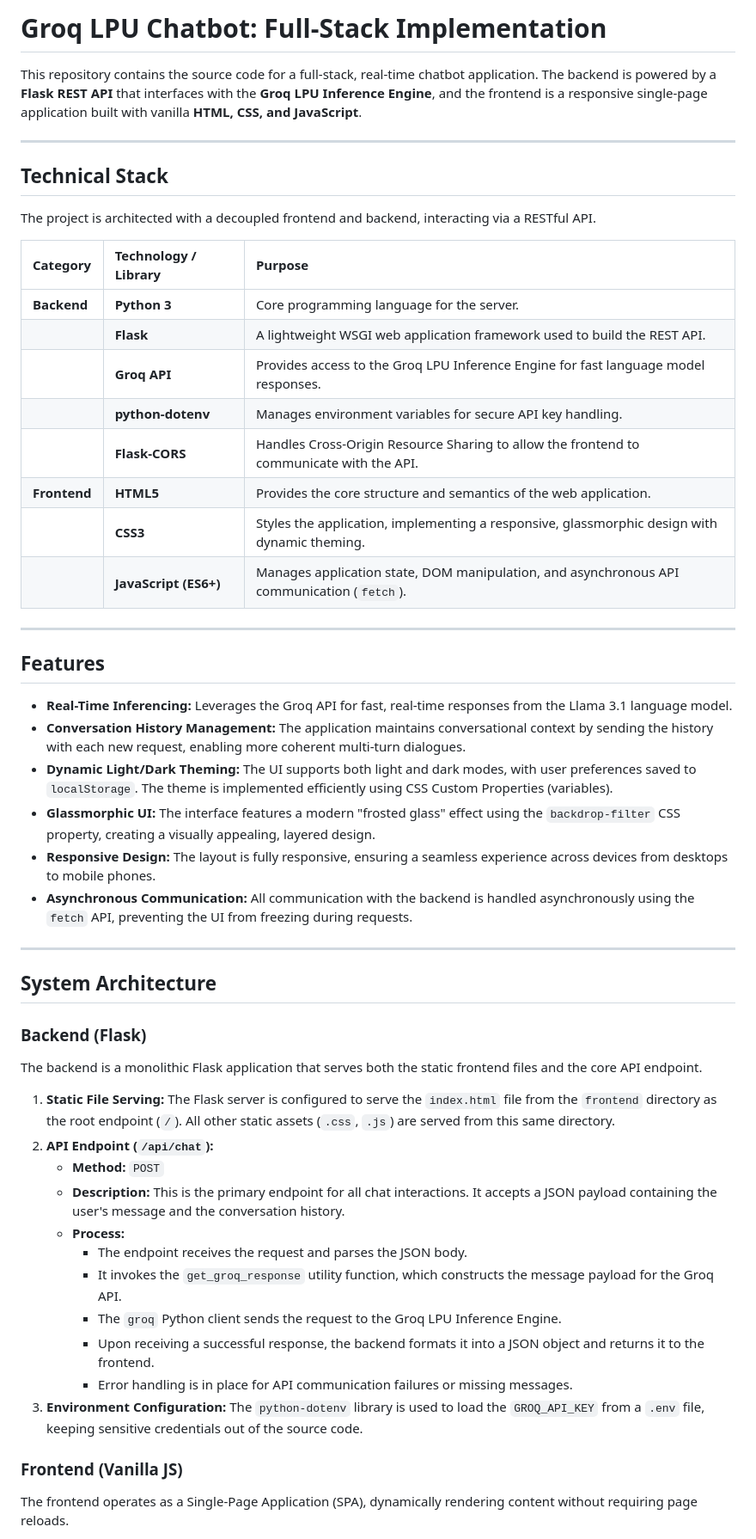
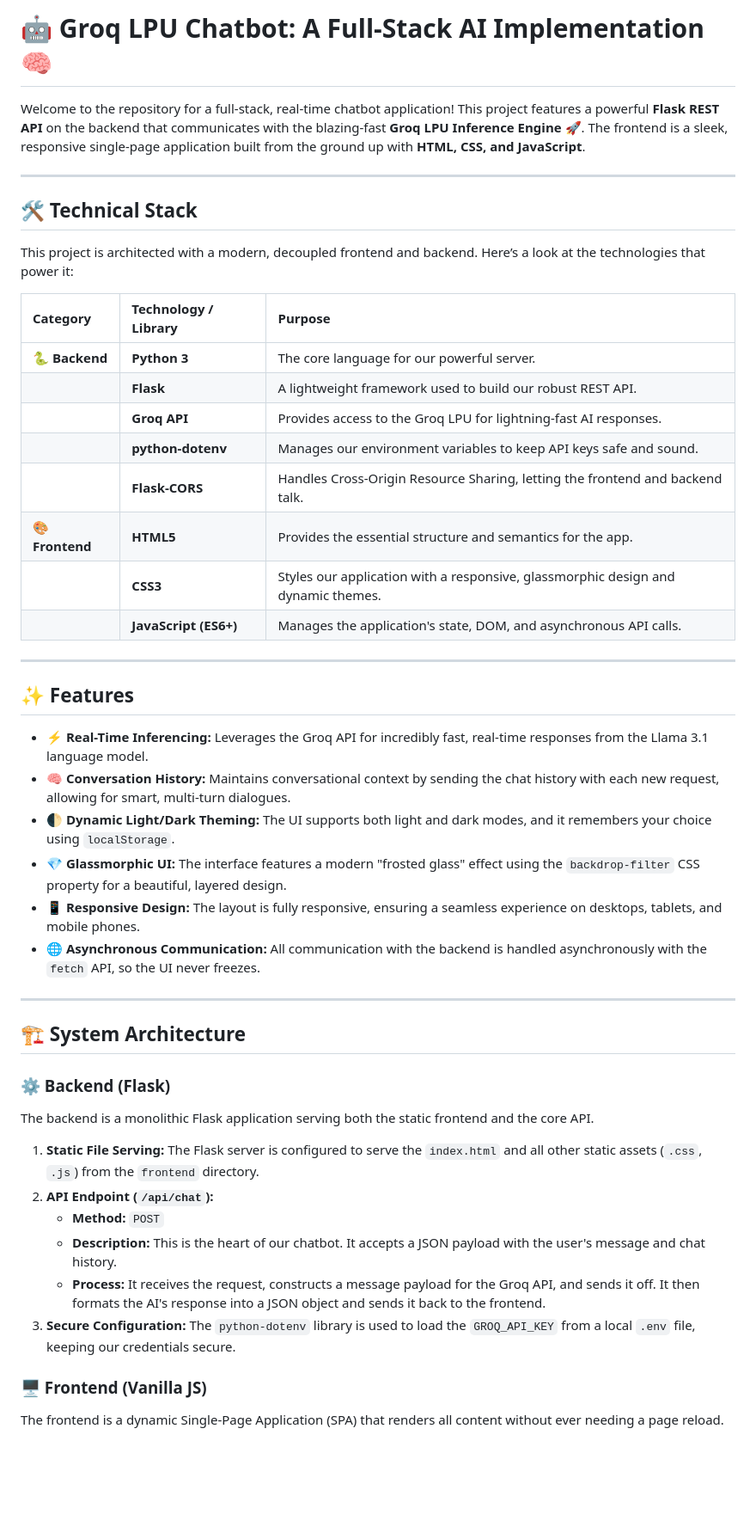
Before and after one commit to t0nyb17/ROSPL-Project, a Markdown page: README.md, the part around one of its changes. Shown at 86% size. GitHub-like rendering; blank space fills up the shorter version.

```diff
--- a/README.md
+++ b/README.md
@@ -1,56 +1,51 @@
-# Groq LPU Chatbot: Full-Stack Implementation
+# 🤖 Groq LPU Chatbot: A Full-Stack AI Implementation 🧠
 
-This repository contains the source code for a full-stack, real-time chatbot application. The backend is powered by a **Flask REST API** that interfaces with the **Groq LPU Inference Engine**, and the frontend is a responsive single-page application built with vanilla **HTML, CSS, and JavaScript**.
+Welcome to the repository for a full-stack, real-time chatbot application! This project features a powerful **Flask REST API** on the backend that communicates with the blazing-fast **Groq LPU Inference Engine** 🚀. The frontend is a sleek, responsive single-page application built from the ground up with **HTML, CSS, and JavaScript**.
 
 ---
 
-## Technical Stack
+## 🛠️ Technical Stack
 
-The project is architected with a decoupled frontend and backend, interacting via a RESTful API.
+This project is architected with a modern, decoupled frontend and backend. Here’s a look at the technologies that power it:
 
-| Category      | Technology / Library                                       | Purpose                                                                                           |
-| :------------ | :--------------------------------------------------------- | :------------------------------------------------------------------------------------------------ |
-| **Backend** | **Python 3** | Core programming language for the server.                                                         |
-|               | **Flask** | A lightweight WSGI web application framework used to build the REST API.                        |
-|               | **Groq API** | Provides access to the Groq LPU Inference Engine for fast language model responses. |
-|               | **python-dotenv** | Manages environment variables for secure API key handling.                                  |
-|               | **Flask-CORS** | Handles Cross-Origin Resource Sharing to allow the frontend to communicate with the API.    |
-| **Frontend** | **HTML5** | Provides the core structure and semantics of the web application.                                 |
-|               | **CSS3** | Styles the application, implementing a responsive, glassmorphic design with dynamic theming.      |
-|               | **JavaScript (ES6+)** | Manages application state, DOM manipulation, and asynchronous API communication (`fetch`).          |
+| Category | Technology / Library | Purpose |
+| :--- | :--- | :--- |
+| 🐍 **Backend** | **Python 3** | The core language for our powerful server. |
+| | **Flask** | A lightweight framework used to build our robust REST API. |
+| | **Groq API** | Provides access to the Groq LPU for lightning-fast AI responses. |
+| | **python-dotenv** | Manages our environment variables to keep API keys safe and sound. |
+| | **Flask-CORS** | Handles Cross-Origin Resource Sharing, letting the frontend and backend talk. |
+| 🎨 **Frontend** | **HTML5** | Provides the essential structure and semantics for the app. |
+| | **CSS3** | Styles our application with a responsive, glassmorphic design and dynamic themes. |
+| | **JavaScript (ES6+)** | Manages the application's state, DOM, and asynchronous API calls. |
 
 ---
 
-## Features
+## ✨ Features
 
--   **Real-Time Inferencing:** Leverages the Groq API for fast, real-time responses from the Llama 3.1 language model.
--   **Conversation History Management:** The application maintains conversational context by sending the history with each new request, enabling more coherent multi-turn dialogues.
--   **Dynamic Light/Dark Theming:** The UI supports both light and dark modes, with user preferences saved to `localStorage`. The theme is implemented efficiently using CSS Custom Properties (variables).
--   **Glassmorphic UI:** The interface features a modern "frosted glass" effect using the `backdrop-filter` CSS property, creating a visually appealing, layered design.
--   **Responsive Design:** The layout is fully responsive, ensuring a seamless experience across devices from desktops to mobile phones.
--   **Asynchronous Communication:** All communication with the backend is handled asynchronously using the `fetch` API, preventing the UI from freezing during requests.
+-   **⚡ Real-Time Inferencing:** Leverages the Groq API for incredibly fast, real-time responses from the Llama 3.1 language model.
+-   **🧠 Conversation History:** Maintains conversational context by sending the chat history with each new request, allowing for smart, multi-turn dialogues.
+-   **🌓 Dynamic Light/Dark Theming:** The UI supports both light and dark modes, and it remembers your choice using `localStorage`.
+-   **💎 Glassmorphic UI:** The interface features a modern "frosted glass" effect using the `backdrop-filter` CSS property for a beautiful, layered design.
+-   **📱 Responsive Design:** The layout is fully responsive, ensuring a seamless experience on desktops, tablets, and mobile phones.
+-   **🌐 Asynchronous Communication:** All communication with the backend is handled asynchronously with the `fetch` API, so the UI never freezes.
 
 ---
 
-## System Architecture
+## 🏗️ System Architecture
 
-### Backend (Flask)
+### ⚙️ Backend (Flask)
 
-The backend is a monolithic Flask application that serves both the static frontend files and the core API endpoint.
+The backend is a monolithic Flask application serving both the static frontend and the core API.
 
-1.  **Static File Serving:** The Flask server is configured to serve the `index.html` file from the `frontend` directory as the root endpoint (`/`). All other static assets (`.css`, `.js`) are served from this same directory.
+1.  **Static File Serving:** The Flask server is configured to serve the `index.html` and all other static assets (`.css`, `.js`) from the `frontend` directory.
 2.  **API Endpoint (`/api/chat`):**
     -   **Method:** `POST`
-    -   **Description:** This is the primary endpoint for all chat interactions. It accepts a JSON payload containing the user's message and the conversation history.
-    -   **Process:**
-        -   The endpoint receives the request and parses the JSON body.
-        -   It invokes the `get_groq_response` utility function, which constructs the message payload for the Groq API.
-        -   The `groq` Python client sends the request to the Groq LPU Inference Engine.
-        -   Upon receiving a successful response, the backend formats it into a JSON object and returns it to the frontend.
-        -   Error handling is in place for API communication failures or missing messages.
-3.  **Environment Configuration:** The `python-dotenv` library is used to load the `GROQ_API_KEY` from a `.env` file, keeping sensitive credentials out of the source code.
+    -   **Description:** This is the heart of our chatbot. It accepts a JSON payload with the user's message and chat history.
+    -   **Process:** It receives the request, constructs a message payload for the Groq API, and sends it off. It then formats the AI's response into a JSON object and sends it back to the frontend.
+3.  **Secure Configuration:** The `python-dotenv` library is used to load the `GROQ_API_KEY` from a local `.env` file, keeping our credentials secure.
 
-### Frontend (Vanilla JS)
+### 🖥️ Frontend (Vanilla JS)
 
-The frontend operates as a Single-Page Application (SPA), dynamically rendering content without requiring page reloads.
+The frontend is a dynamic Single-Page Application (SPA) that renders all content without ever needing a page reload.
 
```
Also changed, not shown: other parts of README.md (+7 -10 lines).
